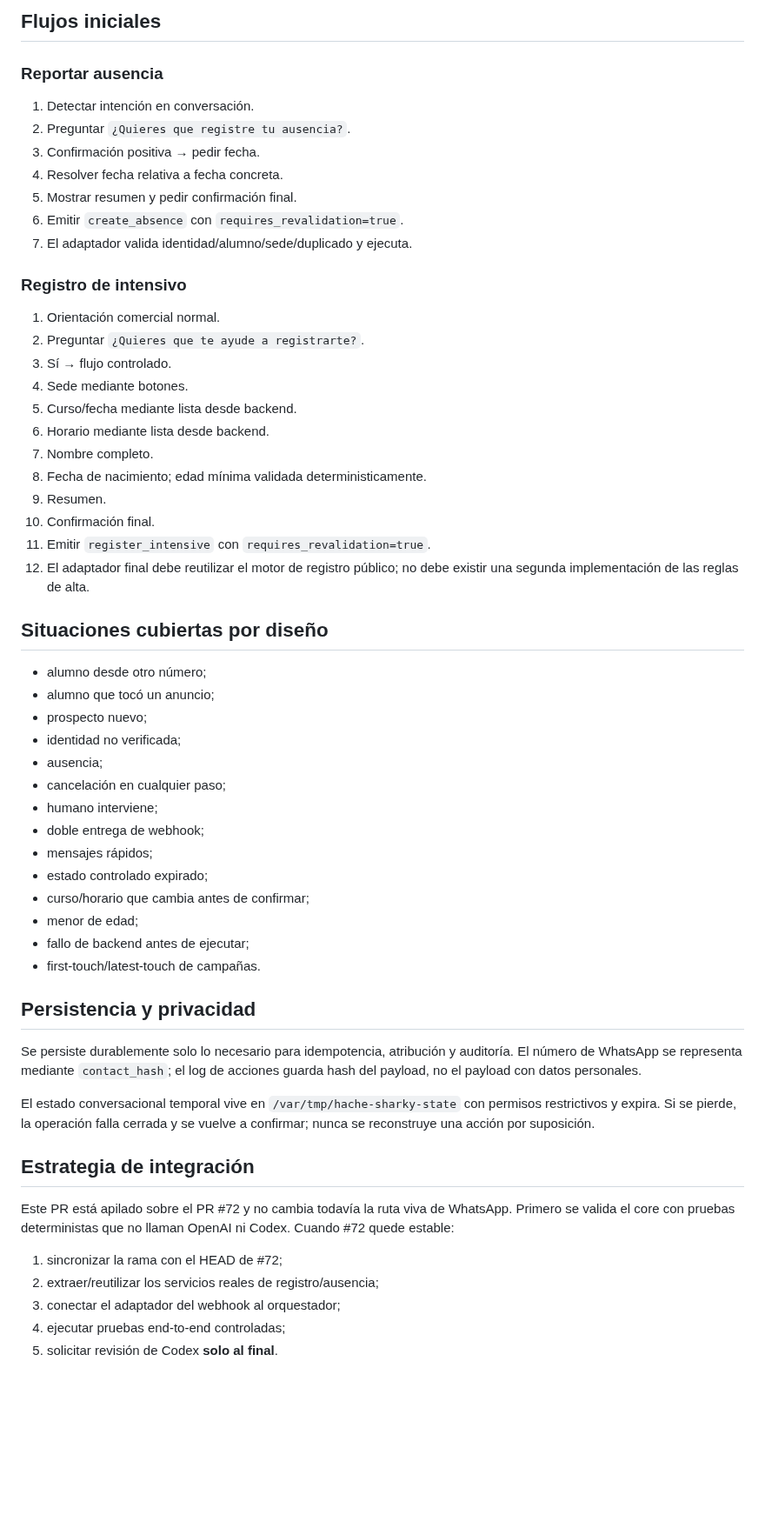
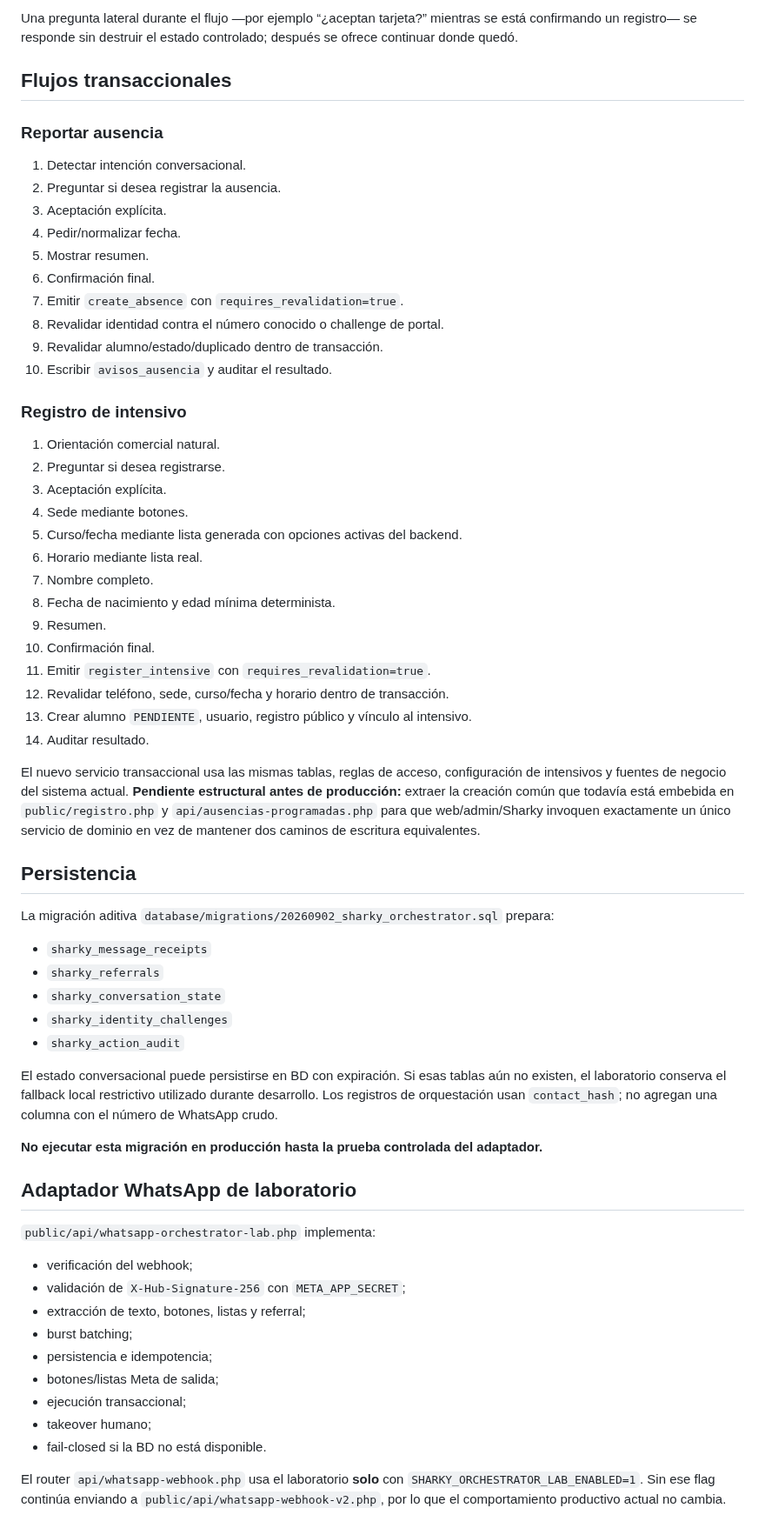
Before and after one commit to manglefurniture/hache-natacion, a Markdown page: docs/SHARKY-2-ORCHESTRATOR.md, the part around one of its changes. Shown at 87% size. GitHub-like rendering; blank space fills up the shorter version.

Commit message:
docs: update Sharky 2.0 lab integration status

```diff
--- a/docs/SHARKY-2-ORCHESTRATOR.md
+++ b/docs/SHARKY-2-ORCHESTRATOR.md
@@ -69,60 +64,67 @@ Estado determinista. La IA no decide opciones válidas ni ejecuta acciones. Se u
 
-## Flujos iniciales
+Una pregunta lateral durante el flujo —por ejemplo “¿aceptan tarjeta?” mientras se está confirmando un registro— se responde sin destruir el estado controlado; después se ofrece continuar donde quedó.
+
+## Flujos transaccionales
 
 ### Reportar ausencia
 
-1. Detectar intención en conversación.
-2. Preguntar `¿Quieres que registre tu ausencia?`.
-3. Confirmación positiva → pedir fecha.
-4. Resolver fecha relativa a fecha concreta.
-5. Mostrar resumen y pedir confirmación final.
-6. Emitir `create_absence` con `requires_revalidation=true`.
-7. El adaptador valida identidad/alumno/sede/duplicado y ejecuta.
+1. Detectar intención conversacional.
+2. Preguntar si desea registrar la ausencia.
+3. Aceptación explícita.
+4. Pedir/normalizar fecha.
+5. Mostrar resumen.
+6. Confirmación final.
+7. Emitir `create_absence` con `requires_revalidation=true`.
+8. Revalidar identidad contra el número conocido o challenge de portal.
+9. Revalidar alumno/estado/duplicado dentro de transacción.
+10. Escribir `avisos_ausencia` y auditar el resultado.
 
 ### Registro de intensivo
 
-1. Orientación comercial normal.
-2. Preguntar `¿Quieres que te ayude a registrarte?`.
-3. Sí → flujo controlado.
+1. Orientación comercial natural.
+2. Preguntar si desea registrarse.
+3. Aceptación explícita.
 4. Sede mediante botones.
-5. Curso/fecha mediante lista desde backend.
-6. Horario mediante lista desde backend.
+5. Curso/fecha mediante lista generada con opciones activas del backend.
+6. Horario mediante lista real.
 7. Nombre completo.
-8. Fecha de nacimiento; edad mínima validada deterministicamente.
+8. Fecha de nacimiento y edad mínima determinista.
 9. Resumen.
 10. Confirmación final.
 11. Emitir `register_intensive` con `requires_revalidation=true`.
-12. El adaptador final debe reutilizar el motor de registro público; no debe existir una segunda implementación de las reglas de alta.
+12. Revalidar teléfono, sede, curso/fecha y horario dentro de transacción.
+13. Crear alumno `PENDIENTE`, usuario, registro público y vínculo al intensivo.
+14. Auditar resultado.
 
-## Situaciones cubiertas por diseño
+El nuevo servicio transaccional usa las mismas tablas, reglas de acceso, configuración de intensivos y fuentes de negocio del sistema actual. **Pendiente estructural antes de producción:** extraer la creación común que todavía está embebida en `public/registro.php` y `api/ausencias-programadas.php` para que web/admin/Sharky invoquen exactamente un único servicio de dominio en vez de mantener dos caminos de escritura equivalentes.
 
-- alumno desde otro número;
-- alumno que tocó un anuncio;
-- prospecto nuevo;
-- identidad no verificada;
-- ausencia;
-- cancelación en cualquier paso;
-- humano interviene;
-- doble entrega de webhook;
-- mensajes rápidos;
-- estado controlado expirado;
-- curso/horario que cambia antes de confirmar;
-- menor de edad;
-- fallo de backend antes de ejecutar;
-- first-touch/latest-touch de campañas.
+## Persistencia
 
-## Persistencia y privacidad
+La migración aditiva `database/migrations/20260902_sharky_orchestrator.sql` prepara:
 
-Se persiste durablemente solo lo necesario para idempotencia, atribución y auditoría. El número de WhatsApp se representa mediante `contact_hash`; el log de acciones guarda hash del payload, no el payload con datos personales.
+- `sharky_message_receipts`
+- `sharky_referrals`
+- `sharky_conversation_state`
+- `sharky_identity_challenges`
+- `sharky_action_audit`
 
-El estado conversacional temporal vive en `/var/tmp/hache-sharky-state` con permisos restrictivos y expira. Si se pierde, la operación falla cerrada y se vuelve a confirmar; nunca se reconstruye una acción por suposición.
+El estado conversacional puede persistirse en BD con expiración. Si esas tablas aún no existen, el laboratorio conserva el fallback local restrictivo utilizado durante desarrollo. Los registros de orquestación usan `contact_hash`; no agregan una columna con el número de WhatsApp crudo.
 
-## Estrategia de integración
+**No ejecutar esta migración en producción hasta la prueba controlada del adaptador.**
 
-Este PR está apilado sobre el PR #72 y no cambia todavía la ruta viva de WhatsApp. Primero se valida el core con pruebas deterministas que no llaman OpenAI ni Codex. Cuando #72 quede estable:
+## Adaptador WhatsApp de laboratorio
 
-1. sincronizar la rama con el HEAD de #72;
-2. extraer/reutilizar los servicios reales de registro/ausencia;
-3. conectar el adaptador del webhook al orquestador;
-4. ejecutar pruebas end-to-end controladas;
-5. solicitar revisión de Codex **solo al final**.
+`public/api/whatsapp-orchestrator-lab.php` implementa:
+
+- verificación del webhook;
+- validación de `X-Hub-Signature-256` con `META_APP_SECRET`;
+- extracción de texto, botones, listas y referral;
+- burst batching;
+- persistencia e idempotencia;
+- botones/listas Meta de salida;
+- ejecución transaccional;
+- takeover humano;
+- fail-closed si la BD no está disponible.
+
+El router `api/whatsapp-webhook.php` usa el laboratorio **solo** con `SHARKY_ORCHESTRATOR_LAB_ENABLED=1`. Sin ese flag continúa enviando a `public/api/whatsapp-webhook-v2.php`, por lo que el comportamiento productivo actual no cambia.
+
```
Also changed, not shown: other parts of docs/SHARKY-2-ORCHESTRATOR.md (+63 -38 lines).
